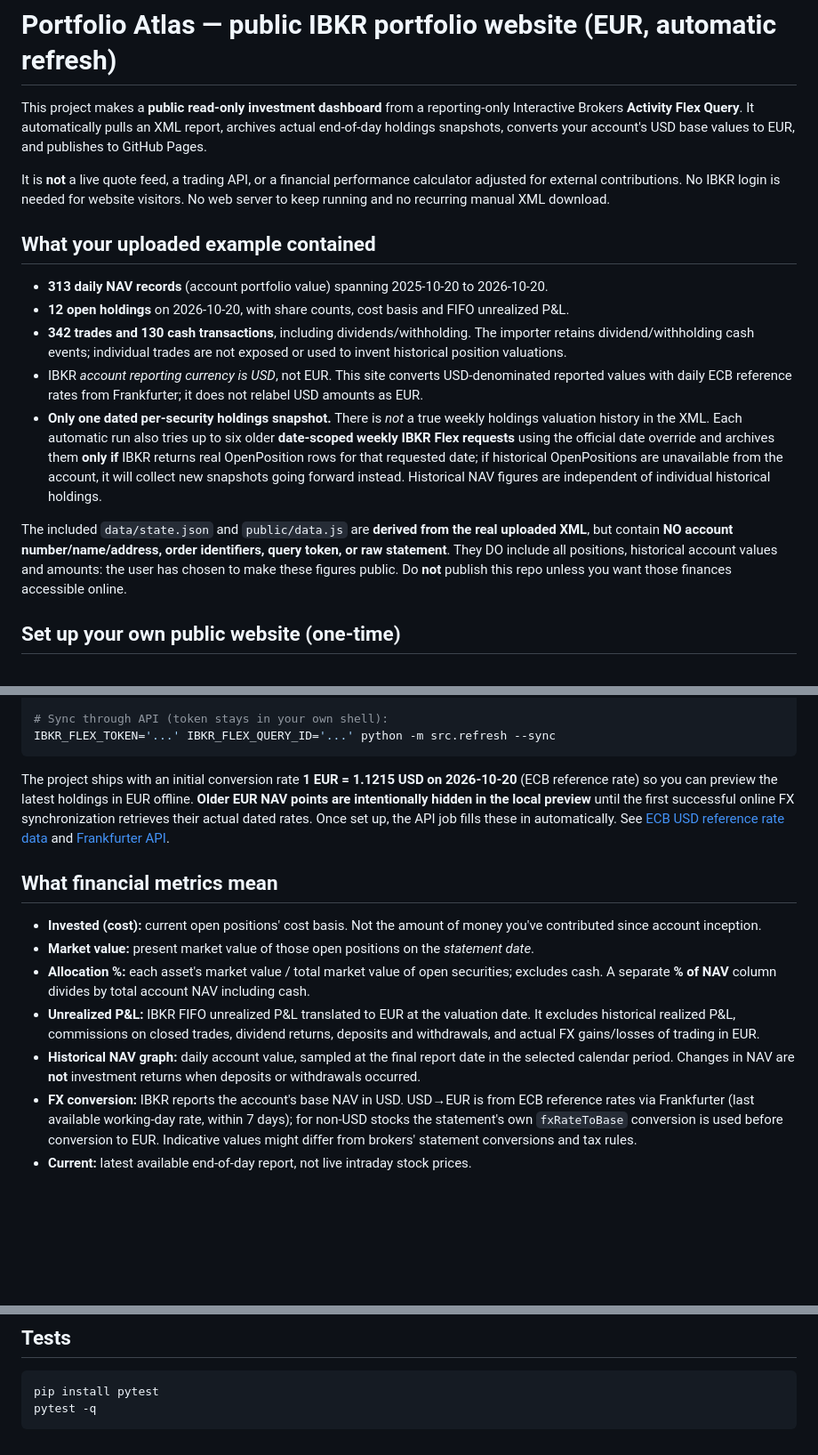
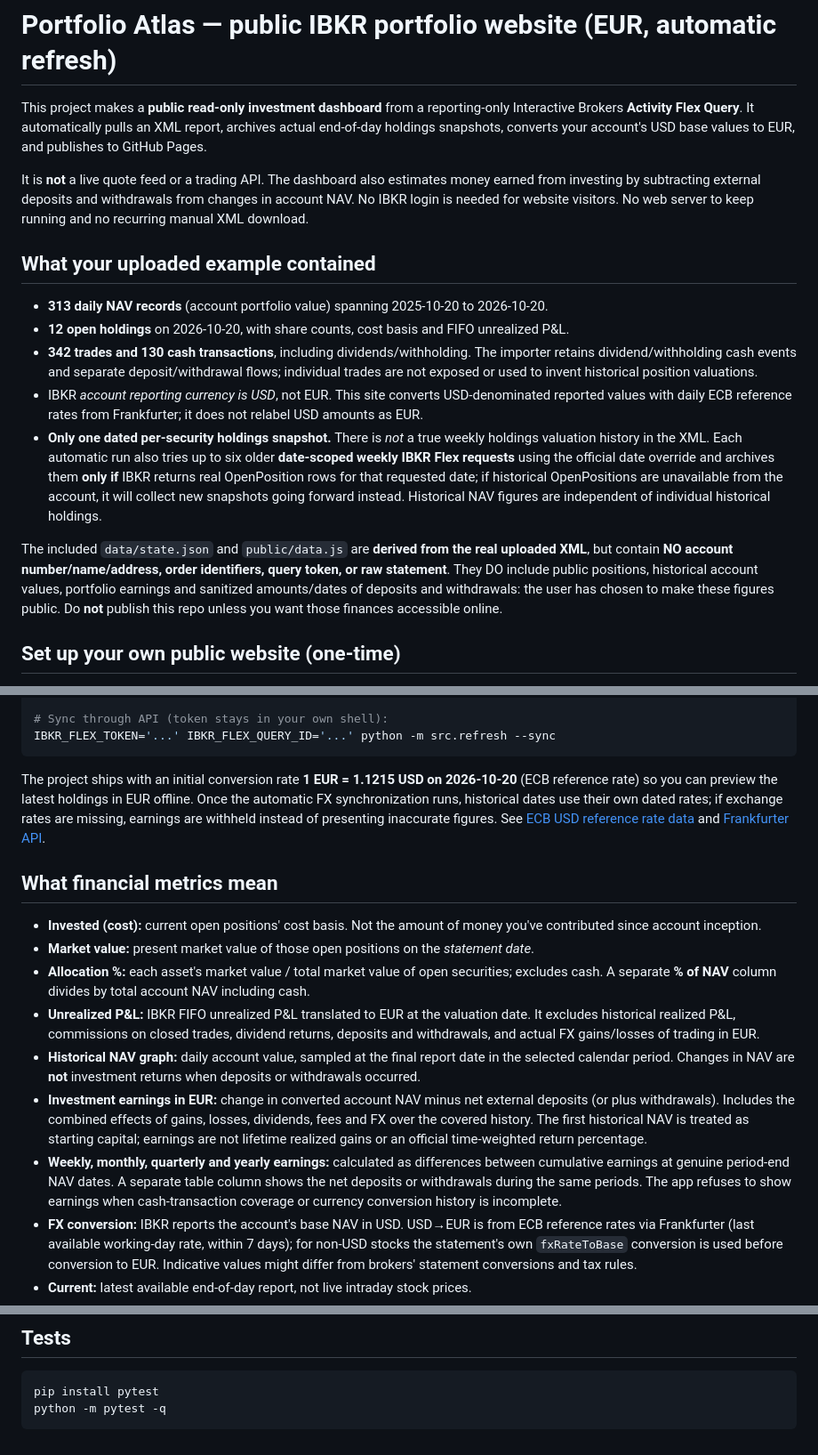
Before and after one commit to KyryloTaher/ibkr, a Markdown page: README.md, 3 parts joined by grey strips. Shown at 89% size. Drawn GitHub-style; blank space fills up the shorter version.

Commit message:
Document net investment earnings, cash-flow adjustments and financial privacy

````diff
--- a/README.md
+++ b/README.md
@@ -2,17 +2,17 @@
 
 This project makes a **public read-only investment dashboard** from a reporting-only Interactive Brokers **Activity Flex Query**. It automatically pulls an XML report, archives actual end-of-day holdings snapshots, converts your account's USD base values to EUR, and publishes to GitHub Pages.
 
-It is **not** a live quote feed, a trading API, or a financial performance calculator adjusted for external contributions. No IBKR login is needed for website visitors. No web server to keep running and no recurring manual XML download.
+It is **not** a live quote feed or a trading API. The dashboard also estimates money earned from investing by subtracting external deposits and withdrawals from changes in account NAV. No IBKR login is needed for website visitors. No web server to keep running and no recurring manual XML download.
 
 ## What your uploaded example contained
 
 - **313 daily NAV records** (account portfolio value) spanning 2025-10-20 to 2026-10-20.
 - **12 open holdings** on 2026-10-20, with share counts, cost basis and FIFO unrealized P&L.
-- **342 trades and 130 cash transactions**, including dividends/withholding. The importer retains dividend/withholding cash events; individual trades are not exposed or used to invent historical position valuations.
+- **342 trades and 130 cash transactions**, including dividends/withholding. The importer retains dividend/withholding cash events and separate deposit/withdrawal flows; individual trades are not exposed or used to invent historical position valuations.
 - IBKR *account reporting currency is USD*, not EUR. This site converts USD-denominated reported values with daily ECB reference rates from Frankfurter; it does not relabel USD amounts as EUR.
 - **Only one dated per-security holdings snapshot.** There is *not* a true weekly holdings valuation history in the XML. Each automatic run also tries up to six older **date-scoped weekly IBKR Flex requests** using the official date override and archives them **only if** IBKR returns real OpenPosition rows for that requested date; if historical OpenPositions are unavailable from the account, it will collect new snapshots going forward instead. Historical NAV figures are independent of individual historical holdings.
 
-The included `data/state.json` and `public/data.js` are **derived from the real uploaded XML**, but contain **NO account number/name/address, order identifiers, query token, or raw statement**. They DO include all positions, historical account values and amounts: the user has chosen to make these figures public. Do **not** publish this repo unless you want those finances accessible online.
+The included `data/state.json` and `public/data.js` are **derived from the real uploaded XML**, but contain **NO account number/name/address, order identifiers, query token, or raw statement**. They DO include public positions, historical account values, portfolio earnings and sanitized amounts/dates of deposits and withdrawals: the user has chosen to make these figures public. Do **not** publish this repo unless you want those finances accessible online.
 
 ## Set up your own public website (one-time)
 
@@ -43,7 +43,7 @@ python -m src.refresh --xml /path/to/report.xml
 IBKR_FLEX_TOKEN='...' IBKR_FLEX_QUERY_ID='...' python -m src.refresh --sync
 ```
 
-The project ships with an initial conversion rate **1 EUR = 1.1215 USD on 2026-10-20** (ECB reference rate) so you can preview the latest holdings in EUR offline. **Older EUR NAV points are intentionally hidden in the local preview** until the first successful online FX synchronization retrieves their actual dated rates. Once set up, the API job fills these in automatically. See [ECB USD reference rate data](https://www.ecb.europa.eu/stats/policy_and_exchange_rates/euro_reference_exchange_rates/html/eurofxref-graph-usd.en.html) and [Frankfurter API](https://frankfurter.dev/v1/).
+The project ships with an initial conversion rate **1 EUR = 1.1215 USD on 2026-10-20** (ECB reference rate) so you can preview the latest holdings in EUR offline. Once the automatic FX synchronization runs, historical dates use their own dated rates; if exchange rates are missing, earnings are withheld instead of presenting inaccurate figures. See [ECB USD reference rate data](https://www.ecb.europa.eu/stats/policy_and_exchange_rates/euro_reference_exchange_rates/html/eurofxref-graph-usd.en.html) and [Frankfurter API](https://frankfurter.dev/v1/).
 
 ## What financial metrics mean
 
@@ -52,6 +52,8 @@ The project ships with an initial conversion rate **1 EUR = 1.1215 USD on 2026-1
 - **Allocation %:** each asset's market value / total market value of open securities; excludes cash. A separate **% of NAV** column divides by total account NAV including cash.
 - **Unrealized P&L:** IBKR FIFO unrealized P&L translated to EUR at the valuation date. It excludes historical realized P&L, commissions on closed trades, dividend returns, deposits and withdrawals, and actual FX gains/losses of trading in EUR.
 - **Historical NAV graph:** daily account value, sampled at the final report date in the selected calendar period. Changes in NAV are **not** investment returns when deposits or withdrawals occurred.
+- **Investment earnings in EUR:** change in converted account NAV minus net external deposits (or plus withdrawals). Includes the combined effects of gains, losses, dividends, fees and FX over the covered history. The first historical NAV is treated as starting capital; earnings are not lifetime realized gains or an official time-weighted return percentage.
+- **Weekly, monthly, quarterly and yearly earnings:** calculated as differences between cumulative earnings at genuine period-end NAV dates. A separate table column shows the net deposits or withdrawals during the same periods. The app refuses to show earnings when cash-transaction coverage or currency conversion history is incomplete.
 - **FX conversion:** IBKR reports the account's base NAV in USD. USD→EUR is from ECB reference rates via Frankfurter (last available working-day rate, within 7 days); for non-USD stocks the statement's own `fxRateToBase` conversion is used before conversion to EUR. Indicative values might differ from brokers' statement conversions and tax rules.
 - **Current:** latest available end-of-day report, not live intraday stock prices.
 - **History:** actual snapshot dates; per-security historical valuations cannot be produced retroactively from daily account-level NAV alone. The site automatically requests a limited number of old dated weekly reports per run and accepts historic position snapshots only if the IBKR response actually contains matching dated positions. Otherwise it accumulates holdings snapshots going forward.
@@ -73,5 +75,5 @@ The project ships with an initial conversion rate **1 EUR = 1.1215 USD on 2026-1
 
 ```sh
 pip install pytest
-pytest -q
+python -m pytest -q
 ```
````
